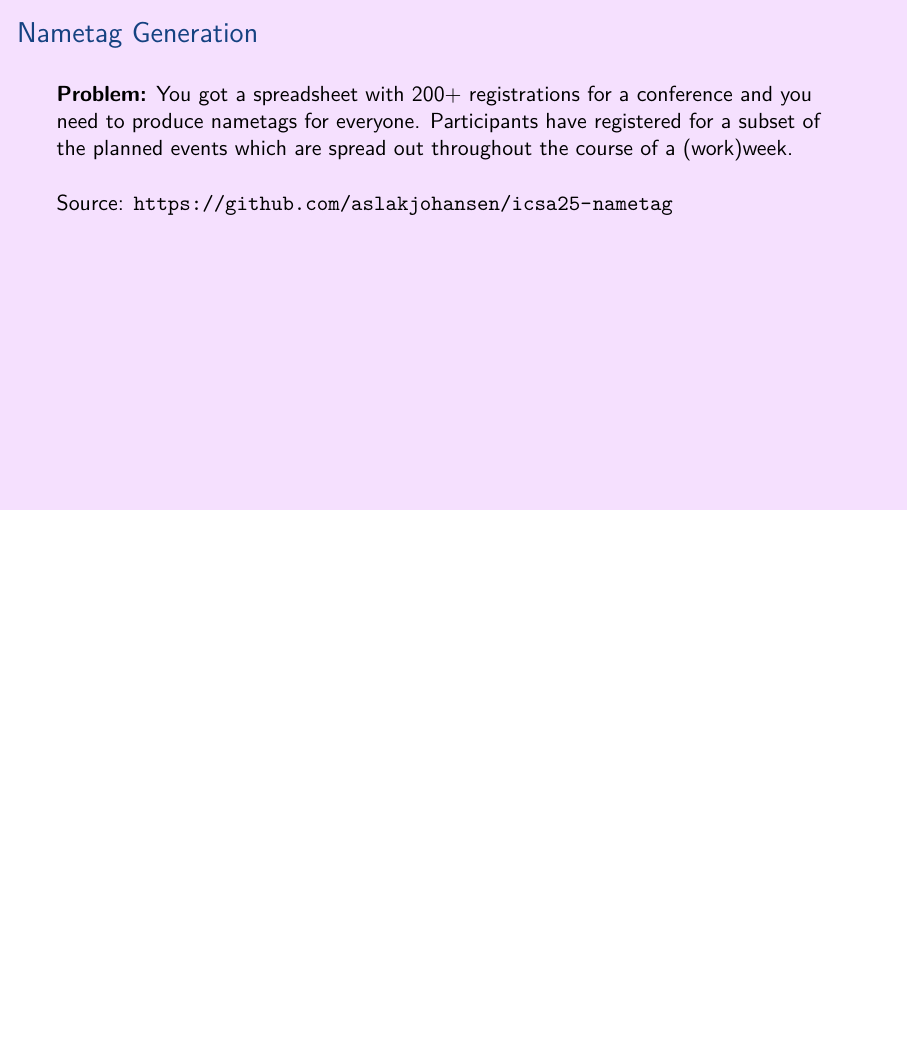
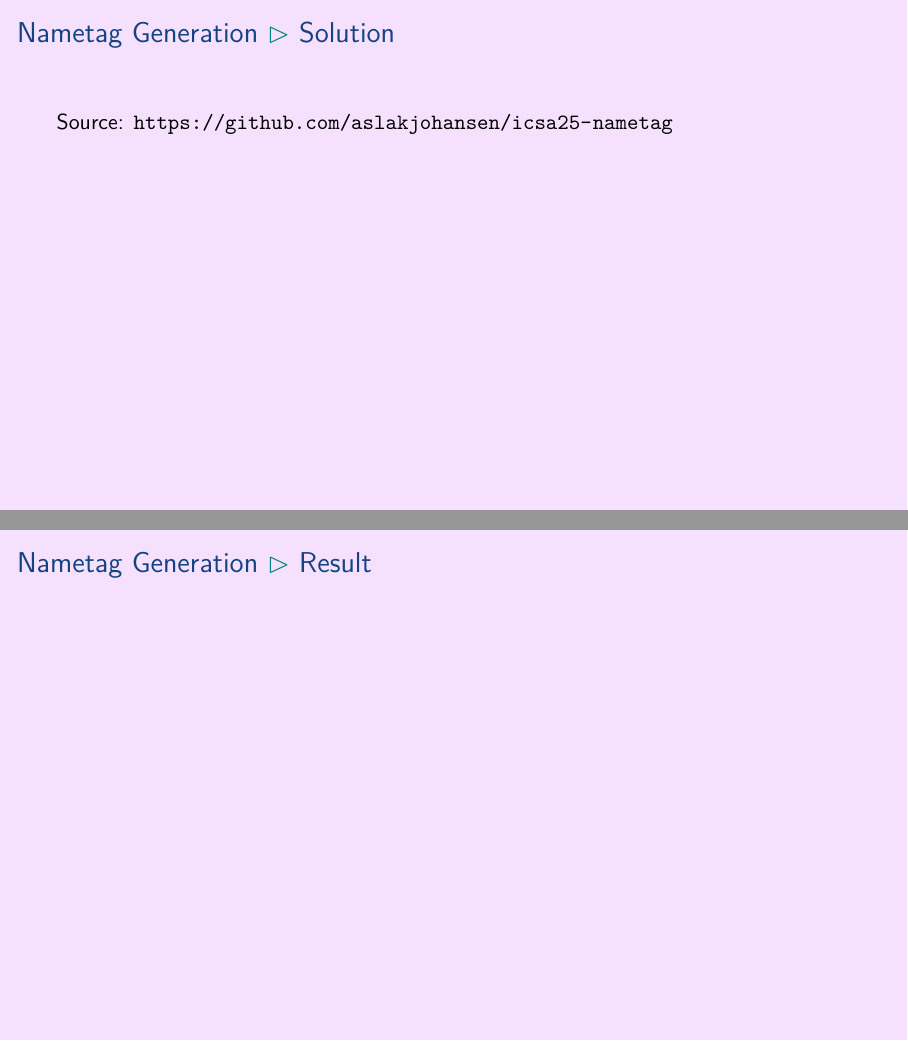
Before and after one commit to aslakjohansen/prosa-latex, LaTeX slides (doc/intermediate_presentation.tex, which reads doc/intermediate_contents.tex): page 22 of 26 before the commit and pages 23 and 24 of 28 after it, the two joined at a grey line, the shorter picture padded with empty space. Compiled offline with XeLaTeX.

Commit message:
A bit of restructuring

```diff
--- a/doc/intermediate_contents.tex
+++ b/doc/intermediate_contents.tex
@@ -213,9 +213,22 @@
   \frametitle{Nametag Generation}
   \vspace{3mm}
   \textbf{Problem:} You got a spreadsheet with 200+ registrations for a conference and you need to produce nametags for everyone. Participants have registered for a subset of the planned events which are spread out throughout the course of a (work)week.
+\end{frame}
+
+\subsubsection{Solution}
+\begin{frame}[fragile]
+  \frametitle{Nametag Generation \subpart{Solution}}
+  \vspace{3mm}
 
   \vspace{5mm}
   Source: \url{https://github.com/aslakjohansen/icsa25-nametag}
+\end{frame}
+
+\subsubsection{Result}
+\begin{frame}[fragile]
+  \frametitle{Nametag Generation \subpart{Result}}
+  \vspace{3mm}
+
 \end{frame}
 
 % background color post
```
